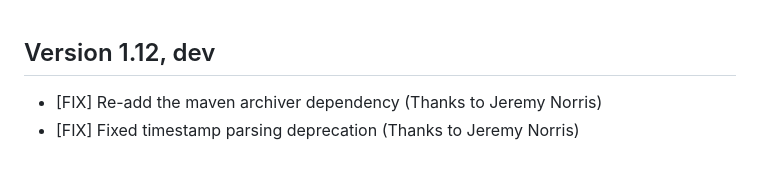
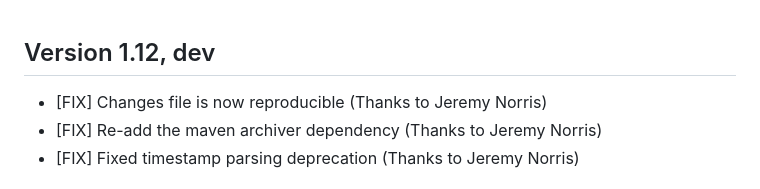
Before and after one commit to tcurdt/jdeb, a Markdown page: HISTORY.md, the part around the change. Rendered like a GitHub page.

Commit message:
added changes to history

```diff
--- a/HISTORY.md
+++ b/HISTORY.md
@@ -1,5 +1,6 @@
 ## Version 1.12, dev
 
+* [FIX] Changes file is now reproducible (Thanks to Jeremy Norris)
 * [FIX] Re-add the maven archiver dependency (Thanks to Jeremy Norris)
 * [FIX] Fixed timestamp parsing deprecation (Thanks to Jeremy Norris)
 
```
